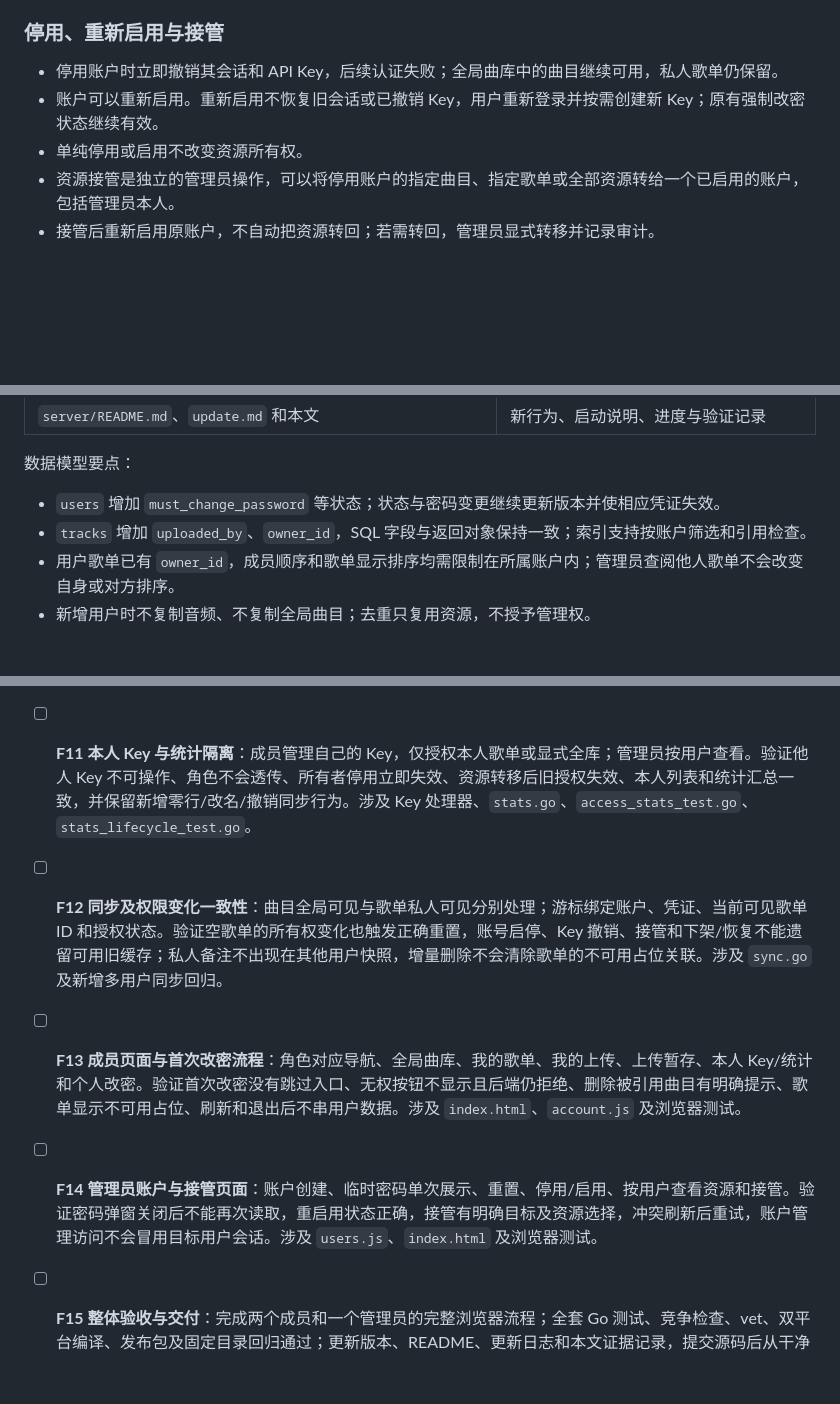
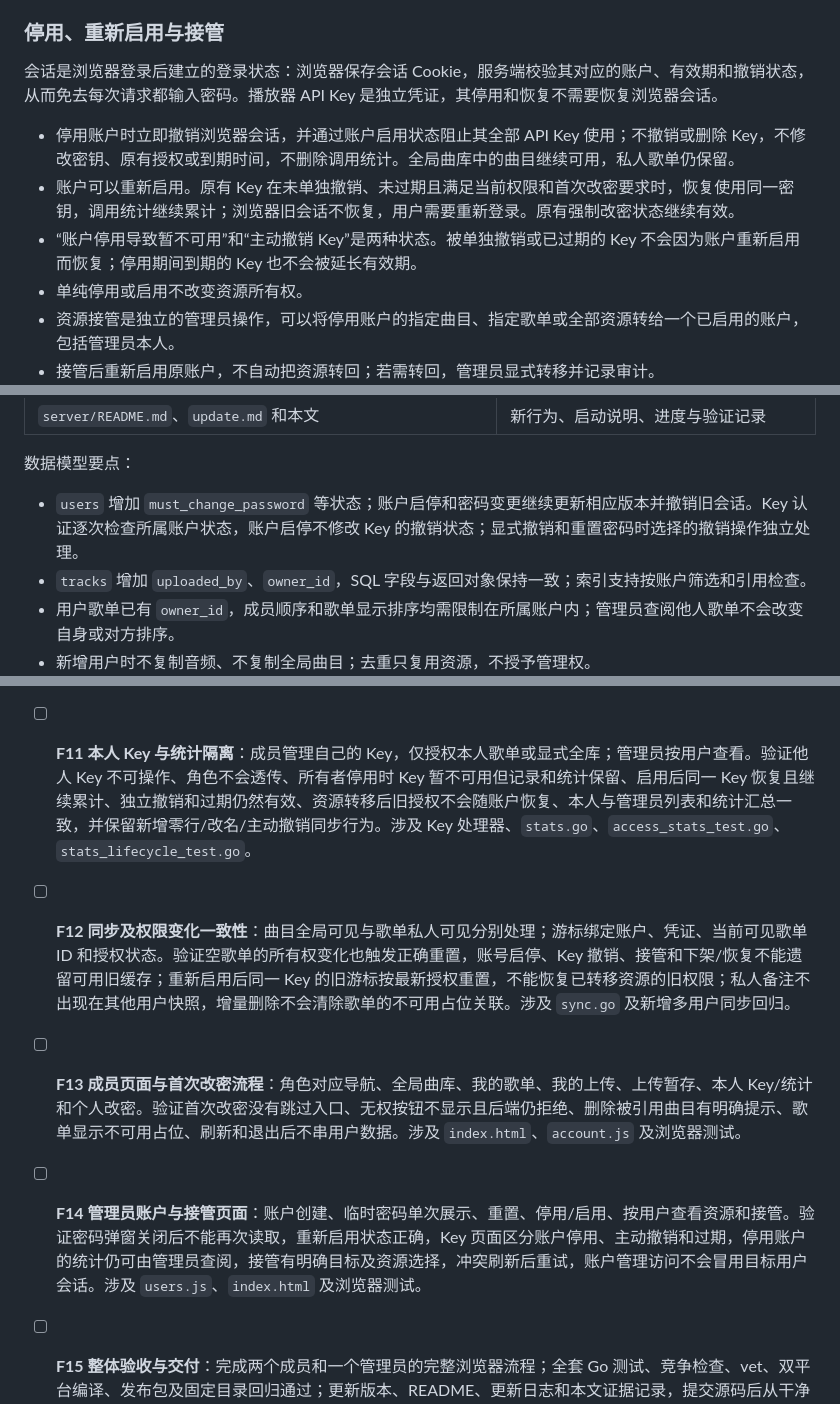
Before and after one commit to ShenYunyao1/MusicServer, a Markdown page: Docs/多用户版本开发方案与进度.md, 3 parts joined by grey strips. Rendered like a GitHub page; blank space fills up the shorter version.

Commit message:
docs(server): preserve API keys across account disable and re-enable

```diff
--- a/Docs/多用户版本开发方案与进度.md
+++ b/Docs/多用户版本开发方案与进度.md
@@ -29,8 +29,11 @@
 
 ### 停用、重新启用与接管
 
-- 停用账户时立即撤销其会话和 API Key，后续认证失败；全局曲库中的曲目继续可用，私人歌单仍保留。
-- 账户可以重新启用。重新启用不恢复旧会话或已撤销 Key，用户重新登录并按需创建新 Key；原有强制改密状态继续有效。
+会话是浏览器登录后建立的登录状态：浏览器保存会话 Cookie，服务端校验其对应的账户、有效期和撤销状态，从而免去每次请求都输入密码。播放器 API Key 是独立凭证，其停用和恢复不需要恢复浏览器会话。
+
+- 停用账户时立即撤销浏览器会话，并通过账户启用状态阻止其全部 API Key 使用；不撤销或删除 Key，不修改密钥、原有授权或到期时间，不删除调用统计。全局曲库中的曲目继续可用，私人歌单仍保留。
+- 账户可以重新启用。原有 Key 在未单独撤销、未过期且满足当前权限和首次改密要求时，恢复使用同一密钥，调用统计继续累计；浏览器旧会话不恢复，用户需要重新登录。原有强制改密状态继续有效。
+- “账户停用导致暂不可用”和“主动撤销 Key”是两种状态。被单独撤销或已过期的 Key 不会因为账户重新启用而恢复；停用期间到期的 Key 也不会被延长有效期。
 - 单纯停用或启用不改变资源所有权。
 - 资源接管是独立的管理员操作，可以将停用账户的指定曲目、指定歌单或全部资源转给一个已启用的账户，包括管理员本人。
 - 接管后重新启用原账户，不自动把资源转回；若需转回，管理员显式转移并记录审计。
@@ -92,7 +96,7 @@
 
 数据模型要点：
 
-- `users` 增加 `must_change_password` 等状态；状态与密码变更继续更新版本并使相应凭证失效。
+- `users` 增加 `must_change_password` 等状态；账户启停和密码变更继续更新相应版本并撤销旧会话。Key 认证逐次检查所属账户状态，账户启停不修改 Key 的撤销状态；显式撤销和重置密码时选择的撤销操作独立处理。
 - `tracks` 增加 `uploaded_by`、`owner_id`，SQL 字段与返回对象保持一致；索引支持按账户筛选和引用检查。
 - 用户歌单已有 `owner_id`，成员顺序和歌单显示排序均需限制在所属账户内；管理员查阅他人歌单不会改变自身或对方排序。
 - 新增用户时不复制音频、不复制全局曲目；去重只复用资源，不授予管理权。
@@ -147,13 +151,13 @@
 
 - [ ] **F10 管理员按账户查阅与资源接管 API**：分页查看管理/上传曲目及私人歌单，支持指定资源和整账户接管到已启用账户。验证来源不可篡改、原所有者重新启用后不自动取回资源、Key/会话不转移、旧私人歌单授权失效、目标账户排序合法、批量失败整体回滚；管理访问和修改均有审计。涉及 `ownership.go`、`users_http.go`、归属与审计测试。
 
-- [ ] **F11 本人 Key 与统计隔离**：成员管理自己的 Key，仅授权本人歌单或显式全库；管理员按用户查看。验证他人 Key 不可操作、角色不会透传、所有者停用立即失效、资源转移后旧授权失效、本人列表和统计汇总一致，并保留新增零行/改名/撤销同步行为。涉及 Key 处理器、`stats.go`、`access_stats_test.go`、`stats_lifecycle_test.go`。
+- [ ] **F11 本人 Key 与统计隔离**：成员管理自己的 Key，仅授权本人歌单或显式全库；管理员按用户查看。验证他人 Key 不可操作、角色不会透传、所有者停用时 Key 暂不可用但记录和统计保留、启用后同一 Key 恢复且继续累计、独立撤销和过期仍然有效、资源转移后旧授权不会随账户恢复、本人与管理员列表和统计汇总一致，并保留新增零行/改名/主动撤销同步行为。涉及 Key 处理器、`stats.go`、`access_stats_test.go`、`stats_lifecycle_test.go`。
 
-- [ ] **F12 同步及权限变化一致性**：曲目全局可见与歌单私人可见分别处理；游标绑定账户、凭证、当前可见歌单 ID 和授权状态。验证空歌单的所有权变化也触发正确重置，账号启停、Key 撤销、接管和下架/恢复不能遗留可用旧缓存；私人备注不出现在其他用户快照，增量删除不会清除歌单的不可用占位关联。涉及 `sync.go` 及新增多用户同步回归。
+- [ ] **F12 同步及权限变化一致性**：曲目全局可见与歌单私人可见分别处理；游标绑定账户、凭证、当前可见歌单 ID 和授权状态。验证空歌单的所有权变化也触发正确重置，账号启停、Key 撤销、接管和下架/恢复不能遗留可用旧缓存；重新启用后同一 Key 的旧游标按最新授权重置，不能恢复已转移资源的旧权限；私人备注不出现在其他用户快照，增量删除不会清除歌单的不可用占位关联。涉及 `sync.go` 及新增多用户同步回归。
 
 - [ ] **F13 成员页面与首次改密流程**：角色对应导航、全局曲库、我的歌单、我的上传、上传暂存、本人 Key/统计和个人改密。验证首次改密没有跳过入口、无权按钮不显示且后端仍拒绝、删除被引用曲目有明确提示、歌单显示不可用占位、刷新和退出后不串用户数据。涉及 `index.html`、`account.js` 及浏览器测试。
 
-- [ ] **F14 管理员账户与接管页面**：账户创建、临时密码单次展示、重置、停用/启用、按用户查看资源和接管。验证密码弹窗关闭后不能再次读取，重启用状态正确，接管有明确目标及资源选择，冲突刷新后重试，账户管理访问不会冒用目标用户会话。涉及 `users.js`、`index.html` 及浏览器测试。
+- [ ] **F14 管理员账户与接管页面**：账户创建、临时密码单次展示、重置、停用/启用、按用户查看资源和接管。验证密码弹窗关闭后不能再次读取，重新启用状态正确，Key 页面区分账户停用、主动撤销和过期，停用账户的统计仍可由管理员查阅，接管有明确目标及资源选择，冲突刷新后重试，账户管理访问不会冒用目标用户会话。涉及 `users.js`、`index.html` 及浏览器测试。
 
 - [ ] **F15 整体验收与交付**：完成两个成员和一个管理员的完整浏览器流程；全套 Go 测试、竞争检查、vet、双平台编译、发布包及固定目录回归通过；更新版本、README、更新日志和本文证据记录，提交源码后从干净工作区生成最终产物，再核对健康检查的 Git 提交号。若本次验收发现问题，相关功能项恢复未完成状态直到修复验证。
 
```
Also changed, not shown: other parts of Docs/多用户版本开发方案与进度.md (+5 -1 lines), Docs/账号登录与多账户歌单分享方案.md (+2 -2 lines).
